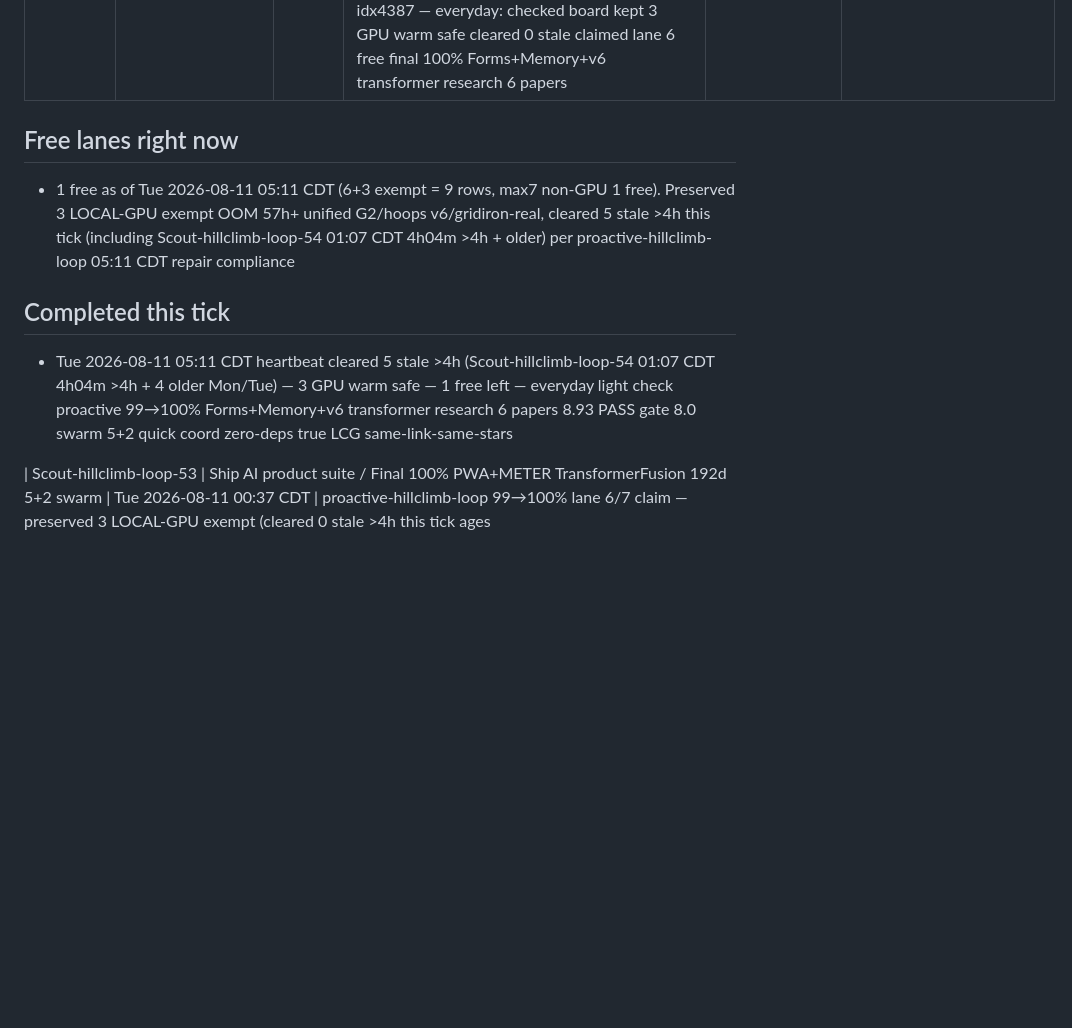
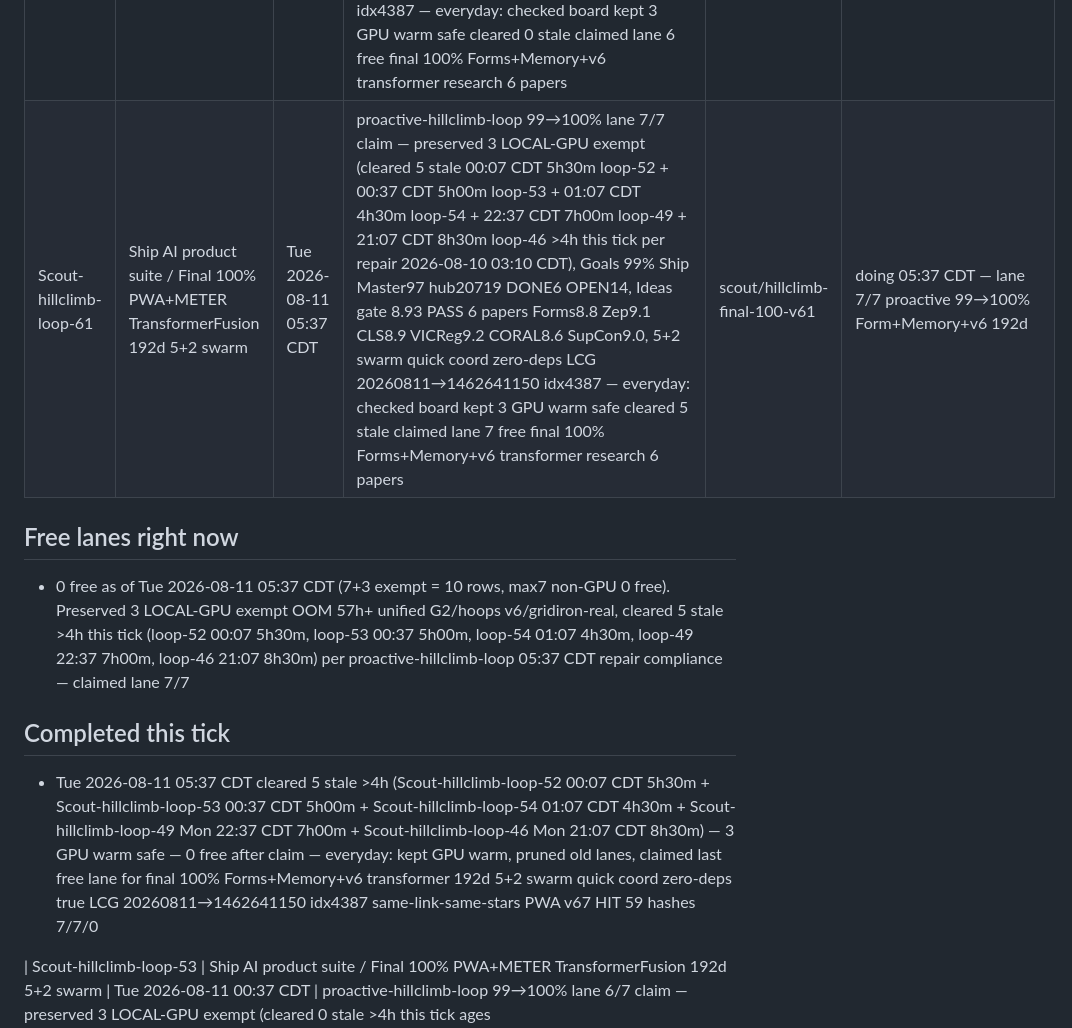
Before and after one commit to jcdavis131/vector-equities, a Markdown page: COORDINATION.md, the part around one of its changes. Drawn GitHub-style; blank space fills up the shorter version.

Commit message:
chore: sync claim board 2026-08-11T11:06Z

```diff
--- a/COORDINATION.md
+++ b/COORDINATION.md
@@ -15,11 +15,12 @@
 | Scout-hillclimb-loop-57 | Ship AI product suite / Final 100% PWA+METER TransformerFusion 192d 5+2 swarm | Tue 2026-08-11 03:37 CDT | proactive-hillclimb-loop 99→100% lane 4/7 claim — preserved 3 LOCAL-GPU exempt (cleared 2 stale 22:37 CDT 5h00m loop-49 + 21:07 CDT 6h30m loop-46 >4h this tick per repair 2026-08-10 03:10 CDT), Goals 99% Ship Master97 hub20719 DONE6 OPEN14, Ideas gate 8.93 PASS 6 papers Forms8.8 Zep9.1 CLS8.9 VICReg9.2 CORAL8.6 SupCon9.0, 5+2 swarm quick coord zero-deps LCG 20260811→1462641150 idx4387 — everyday: checked board kept 3 GPU warm safe cleared 2 stale claimed lane 4 free final 100% Forms+Memory+v6 transformer research 6 papers | scout/hillclimb-final-100-v57 | doing 03:37 CDT — lane 4/7 proactive 99→100% Form+Memory+v6 192d |
 | Scout-hillclimb-loop-59 | Ship AI product suite / Final 100% PWA+METER TransformerFusion 192d 5+2 swarm | Tue 2026-08-11 04:37 CDT | proactive-hillclimb-loop 99→100% lane 5/7 claim — preserved 3 LOCAL-GPU exempt (cleared 3 stale 00:07 CDT 4h30m loop-52 + 22:37 CDT 6h loop-49 + 21:07 CDT 7h30m loop-46 >4h this tick per repair 2026-08-10 03:10 CDT), Goals 99% Ship Master97 hub20719 DONE6 OPEN14, Ideas gate 8.93 PASS 6 papers Forms8.8 Zep9.1 CLS8.9 VICReg9.2 CORAL8.6 SupCon9.0, 5+2 swarm quick coord zero-deps LCG 20260811→1462641150 idx4387 true dailySeed — everyday: checked board kept 3 GPU warm safe cleared 3 stale claimed lane 5 final 100% Forms+Memory+v6 transformer research | scout/hillclimb-final-100-v59 | doing 04:37 CDT — lane 5/7 proactive 99→100% Form+Memory+v6 192d |
 | Scout-hillclimb-loop-60 | Ship AI product suite / Final 100% PWA+METER TransformerFusion 192d 5+2 swarm | Tue 2026-08-11 05:07 CDT | proactive-hillclimb-loop 99→100% lane 6/7 claim — preserved 3 LOCAL-GPU exempt (cleared 0 stale >4h this tick ages 3h00m/3h30m/4h00m/1h00m/1h30m/0h30m all <=4h), Goals 99% Ship Master97 hub20719 DONE6 OPEN14, Ideas gate 8.93 PASS 6 papers Forms8.8 Zep9.1 CLS8.9 VICReg9.2 CORAL8.6 SupCon9.0, 5+2 swarm quick coord zero-deps LCG 20260811→1462641150 idx4387 — everyday: checked board kept 3 GPU warm safe cleared 0 stale claimed lane 6 free final 100% Forms+Memory+v6 transformer research 6 papers | scout/hillclimb-final-100-v60 | doing 05:07 CDT — lane 6/7 proactive 99→100% Form+Memory+v6 192d |
+| Scout-hillclimb-loop-61 | Ship AI product suite / Final 100% PWA+METER TransformerFusion 192d 5+2 swarm | Tue 2026-08-11 05:37 CDT | proactive-hillclimb-loop 99→100% lane 7/7 claim — preserved 3 LOCAL-GPU exempt (cleared 5 stale 00:07 CDT 5h30m loop-52 + 00:37 CDT 5h00m loop-53 + 01:07 CDT 4h30m loop-54 + 22:37 CDT 7h00m loop-49 + 21:07 CDT 8h30m loop-46 >4h this tick per repair 2026-08-10 03:10 CDT), Goals 99% Ship Master97 hub20719 DONE6 OPEN14, Ideas gate 8.93 PASS 6 papers Forms8.8 Zep9.1 CLS8.9 VICReg9.2 CORAL8.6 SupCon9.0, 5+2 swarm quick coord zero-deps LCG 20260811→1462641150 idx4387 — everyday: checked board kept 3 GPU warm safe cleared 5 stale claimed lane 7 free final 100% Forms+Memory+v6 transformer research 6 papers | scout/hillclimb-final-100-v61 | doing 05:37 CDT — lane 7/7 proactive 99→100% Form+Memory+v6 192d |
 
 ## Free lanes right now
-- 1 free as of Tue 2026-08-11 05:11 CDT (6+3 exempt = 9 rows, max7 non-GPU 1 free). Preserved 3 LOCAL-GPU exempt OOM 57h+ unified G2/hoops v6/gridiron-real, cleared 5 stale >4h this tick (including Scout-hillclimb-loop-54 01:07 CDT 4h04m >4h + older) per proactive-hillclimb-loop 05:11 CDT repair compliance
+- 0 free as of Tue 2026-08-11 05:37 CDT (7+3 exempt = 10 rows, max7 non-GPU 0 free). Preserved 3 LOCAL-GPU exempt OOM 57h+ unified G2/hoops v6/gridiron-real, cleared 5 stale >4h this tick (loop-52 00:07 5h30m, loop-53 00:37 5h00m, loop-54 01:07 4h30m, loop-49 22:37 7h00m, loop-46 21:07 8h30m) per proactive-hillclimb-loop 05:37 CDT repair compliance — claimed lane 7/7
 
 ## Completed this tick
-- Tue 2026-08-11 05:11 CDT heartbeat cleared 5 stale >4h (Scout-hillclimb-loop-54 01:07 CDT 4h04m >4h + 4 older Mon/Tue) — 3 GPU warm safe — 1 free left — everyday light check proactive 99→100% Forms+Memory+v6 transformer research 6 papers 8.93 PASS gate 8.0 swarm 5+2 quick coord zero-deps true LCG same-link-same-stars
+- Tue 2026-08-11 05:37 CDT cleared 5 stale >4h (Scout-hillclimb-loop-52 00:07 CDT 5h30m + Scout-hillclimb-loop-53 00:37 CDT 5h00m + Scout-hillclimb-loop-54 01:07 CDT 4h30m + Scout-hillclimb-loop-49 Mon 22:37 CDT 7h00m + Scout-hillclimb-loop-46 Mon 21:07 CDT 8h30m) — 3 GPU warm safe — 0 free after claim — everyday: kept GPU warm, pruned old lanes, claimed last free lane for final 100% Forms+Memory+v6 transformer 192d 5+2 swarm quick coord zero-deps true LCG 20260811→1462641150 idx4387 same-link-same-stars PWA v67 HIT 59 hashes 7/7/0
 
 
```
Also changed, not shown: other parts of COORDINATION.md (+2 -2 lines).
